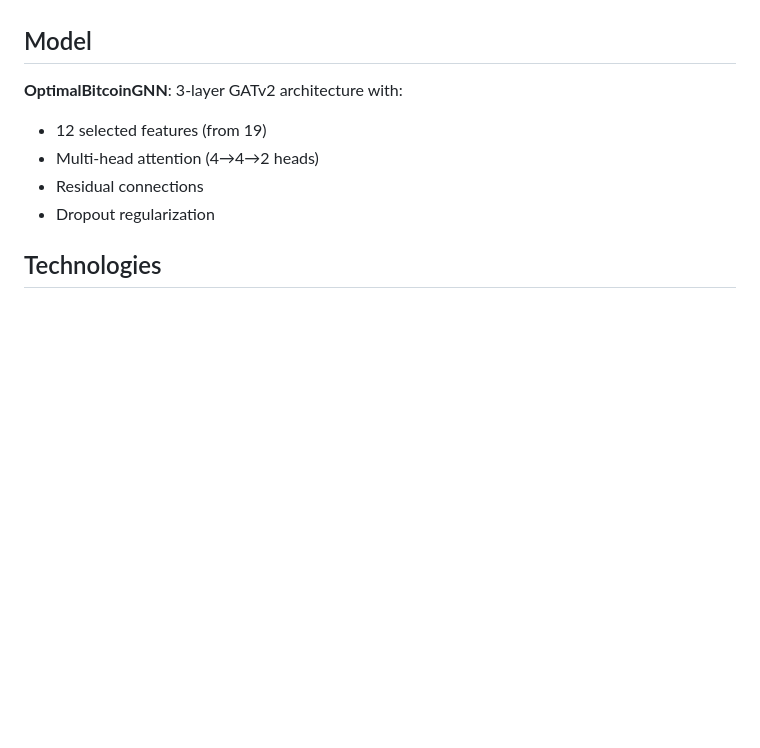
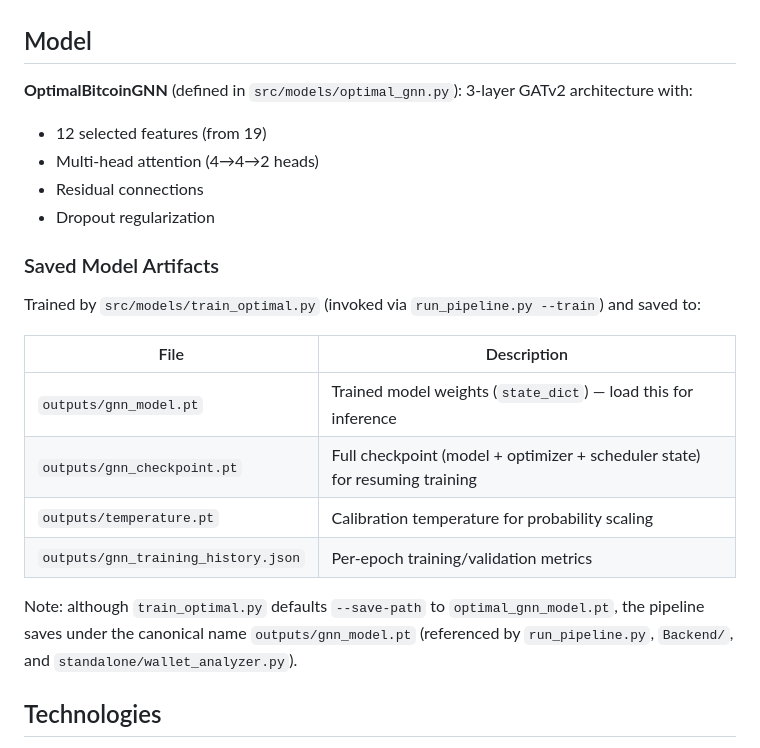
Before and after one commit to NehorayChalfon0166/final_project, a Markdown page: README.md, the part around the change. GitHub-like rendering; blank space fills up the shorter version.

Commit message:
Document trained model artifact locations in README
Adds a "Saved Model Artifacts" subsection clarifying that the
OptimalBitcoinGNN weights live at outputs/gnn_model.pt (along with
the checkpoint, temperature, and training history files), since the
file name diverges from train_optimal.py's default --save-path.

Co-Authored-By: Claude Opus 4.7 (1M context) <noreply@anthropic.com>

```diff
--- a/README.md
+++ b/README.md
@@ -114,11 +114,24 @@ final_project/
 
 ## Model
 
-**OptimalBitcoinGNN**: 3-layer GATv2 architecture with:
+**OptimalBitcoinGNN** (defined in `src/models/optimal_gnn.py`): 3-layer GATv2 architecture with:
 - 12 selected features (from 19)
 - Multi-head attention (4→4→2 heads)
 - Residual connections
 - Dropout regularization
+
+### Saved Model Artifacts
+
+Trained by `src/models/train_optimal.py` (invoked via `run_pipeline.py --train`) and saved to:
+
+| File | Description |
+| --- | --- |
+| `outputs/gnn_model.pt` | Trained model weights (`state_dict`) — load this for inference |
+| `outputs/gnn_checkpoint.pt` | Full checkpoint (model + optimizer + scheduler state) for resuming training |
+| `outputs/temperature.pt` | Calibration temperature for probability scaling |
+| `outputs/gnn_training_history.json` | Per-epoch training/validation metrics |
+
+Note: although `train_optimal.py` defaults `--save-path` to `optimal_gnn_model.pt`, the pipeline saves under the canonical name `outputs/gnn_model.pt` (referenced by `run_pipeline.py`, `Backend/`, and `standalone/wallet_analyzer.py`).
 
 ## Technologies
 
```
